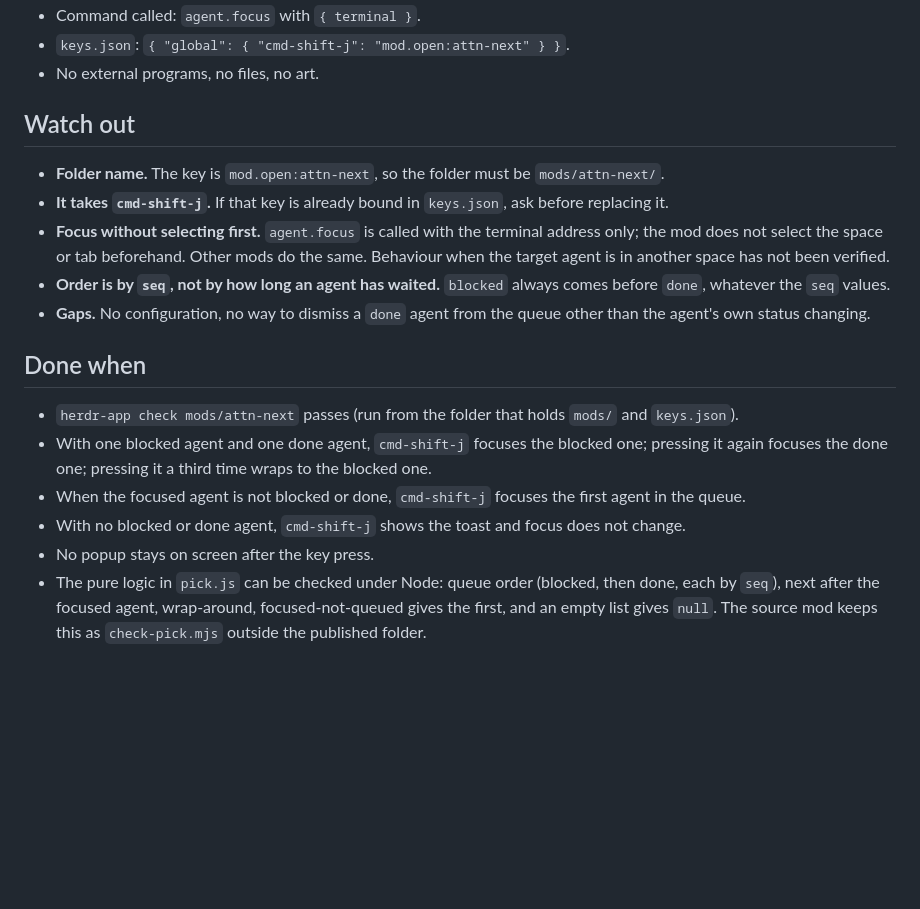
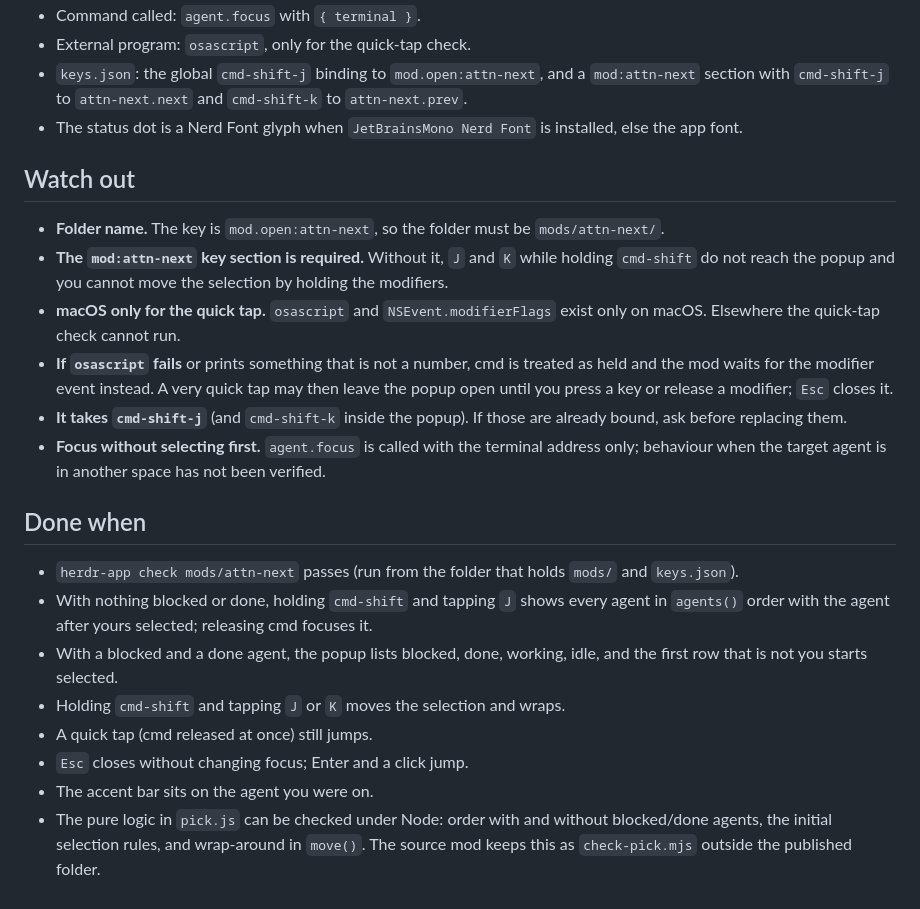
Before and after one commit to iml885203/herdr-mods, a Markdown page: attn-next/RECIPE.md, the part around one of its changes. Drawn GitHub-style; blank space fills up the shorter version.

```diff
--- a/attn-next/RECIPE.md
+++ b/attn-next/RECIPE.md
@@ -28,20 +37,24 @@ Almost nothing. The mod is declared as a popup (`mod.json`: `place: "none"`, tit
 - Command called: `agent.focus` with `{ terminal }`.
-- `keys.json`: `{ "global": { "cmd-shift-j": "mod.open:attn-next" } }`.
-- No external programs, no files, no art.
+- External program: `osascript`, only for the quick-tap check.
+- `keys.json`: the global `cmd-shift-j` binding to `mod.open:attn-next`, and a `mod:attn-next` section with `cmd-shift-j` to `attn-next.next` and `cmd-shift-k` to `attn-next.prev`.
+- The status dot is a Nerd Font glyph when `JetBrainsMono Nerd Font` is installed, else the app font.
 
 ## Watch out
 
 - **Folder name.** The key is `mod.open:attn-next`, so the folder must be `mods/attn-next/`.
-- **It takes `cmd-shift-j`.** If that key is already bound in `keys.json`, ask before replacing it.
-- **Focus without selecting first.** `agent.focus` is called with the terminal address only; the mod does not select the space or tab beforehand. Other mods do the same. Behaviour when the target agent is in another space has not been verified.
-- **Order is by `seq`, not by how long an agent has waited.** `blocked` always comes before `done`, whatever the `seq` values.
-- **Gaps.** No configuration, no way to dismiss a `done` agent from the queue other than the agent's own status changing.
+- **The `mod:attn-next` key section is required.** Without it, `J` and `K` while holding `cmd-shift` do not reach the popup and you cannot move the selection by holding the modifiers.
+- **macOS only for the quick tap.** `osascript` and `NSEvent.modifierFlags` exist only on macOS. Elsewhere the quick-tap check cannot run.
+- **If `osascript` fails** or prints something that is not a number, cmd is treated as held and the mod waits for the modifier event instead. A very quick tap may then leave the popup open until you press a key or release a modifier; `Esc` closes it.
+- **It takes `cmd-shift-j`** (and `cmd-shift-k` inside the popup). If those are already bound, ask before replacing them.
+- **Focus without selecting first.** `agent.focus` is called with the terminal address only; behaviour when the target agent is in another space has not been verified.
 
 ## Done when
 
 - `herdr-app check mods/attn-next` passes (run from the folder that holds `mods/` and `keys.json`).
-- With one blocked agent and one done agent, `cmd-shift-j` focuses the blocked one; pressing it again focuses the done one; pressing it a third time wraps to the blocked one.
-- When the focused agent is not blocked or done, `cmd-shift-j` focuses the first agent in the queue.
-- With no blocked or done agent, `cmd-shift-j` shows the toast and focus does not change.
-- No popup stays on screen after the key press.
-- The pure logic in `pick.js` can be checked under Node: queue order (blocked, then done, each by `seq`), next after the focused agent, wrap-around, focused-not-queued gives the first, and an empty list gives `null`. The source mod keeps this as `check-pick.mjs` outside the published folder.
+- With nothing blocked or done, holding `cmd-shift` and tapping `J` shows every agent in `agents()` order with the agent after yours selected; releasing cmd focuses it.
+- With a blocked and a done agent, the popup lists blocked, done, working, idle, and the first row that is not you starts selected.
+- Holding `cmd-shift` and tapping `J` or `K` moves the selection and wraps.
+- A quick tap (cmd released at once) still jumps.
+- `Esc` closes without changing focus; Enter and a click jump.
+- The accent bar sits on the agent you were on.
+- The pure logic in `pick.js` can be checked under Node: order with and without blocked/done agents, the initial selection rules, and wrap-around in `move()`. The source mod keeps this as `check-pick.mjs` outside the published folder.
```
Also changed, not shown: other parts of attn-next/RECIPE.md (+22 -13 lines), README.md (+1 -1 lines), attn-next/README.md (+23 -11 lines), attn-next/preview.png, 4 other files.
